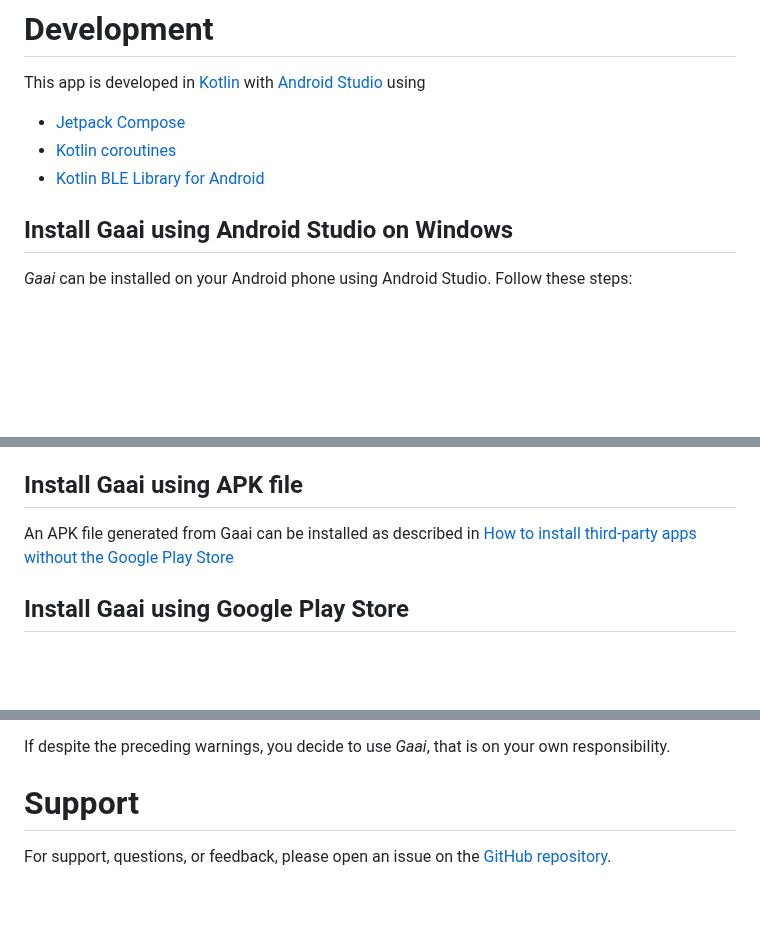
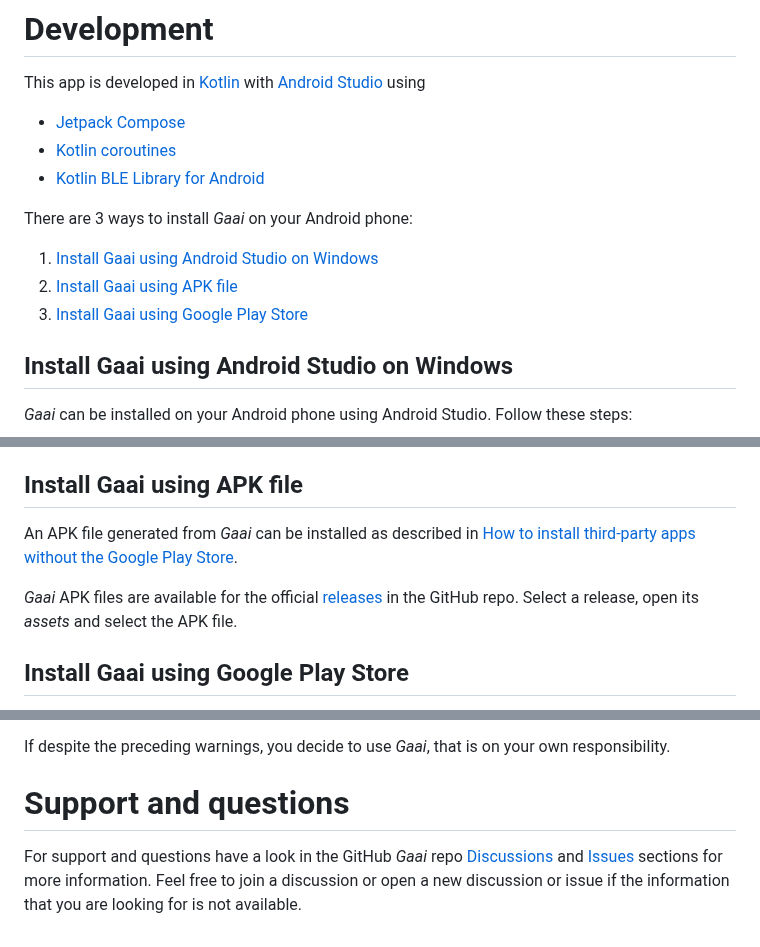
Before and after one commit to FrankHJCuypers/gaai, a Markdown page: README.md, 3 parts joined by grey strips. GitHub-like rendering; blank space fills up the shorter version.

Commit message:
docs: add discussions and issues links README.md
Also some editorial doc updates

```diff
--- a/README.md
+++ b/README.md
@@ -60,6 +60,12 @@ This app is developed in [Kotlin](https://developer.android.com/kotlin) with
 - [Kotlin coroutines](https://developer.android.com/kotlin/coroutines)
 - [Kotlin BLE Library for Android](https://github.com/NordicSemiconductor/Kotlin-BLE-Library)
 
+There are 3 ways to install *Gaai* on your Android phone:
+
+1. [Install Gaai using Android Studio on Windows](#install-gaai-using-android-studio-on-windows)
+2. [Install Gaai using APK file](#install-gaai-using-apk-file)
+3. [Install Gaai using Google Play Store](#install-gaai-using-google-play-store)
+
 ## Install Gaai using Android Studio on Windows
 
 *Gaai* can be installed on your Android phone using Android Studio.
@@ -83,8 +89,12 @@ Follow these steps:
 
 ## Install Gaai using APK file
 
-An APK file generated from Gaai can be installed as described in
-[How to install third-party apps without the Google Play Store](https://www.androidauthority.com/how-to-install-apks-31494/)
+An APK file generated from *Gaai* can be installed as described in
+[How to install third-party apps without the Google Play Store](https://www.androidauthority.com/how-to-install-apks-31494/).
+
+*Gaai* APK files are available for the official
+[releases](https://github.com/FrankHJCuypers/Gaai/releases) in the GitHub repo.
+Select a release, open its *assets* and select the APK file.
 
 ## Install Gaai using Google Play Store
 
@@ -377,7 +387,11 @@ time.
 
 If despite the preceding warnings, you decide to use *Gaai*, that is on your own responsibility.
 
-# Support
+# Support and questions
 
-For support, questions, or feedback, please open an issue on
-the [GitHub repository](https://github.com/FrankHJCuypers/Gaai/issues/new).
+For support and questions have a look in the
+GitHub *Gaai* repo [Discussions](https://github.com/FrankHJCuypers/Gaai/discussions) and
+[Issues](https://github.com/FrankHJCuypers/Gaai/issues)
+sections for more information.
+Feel free to join a discussion or open a new discussion or issue if the information that
+you are looking for is not available.
```
Also changed, not shown: other parts of README.md (+2 -2 lines).
